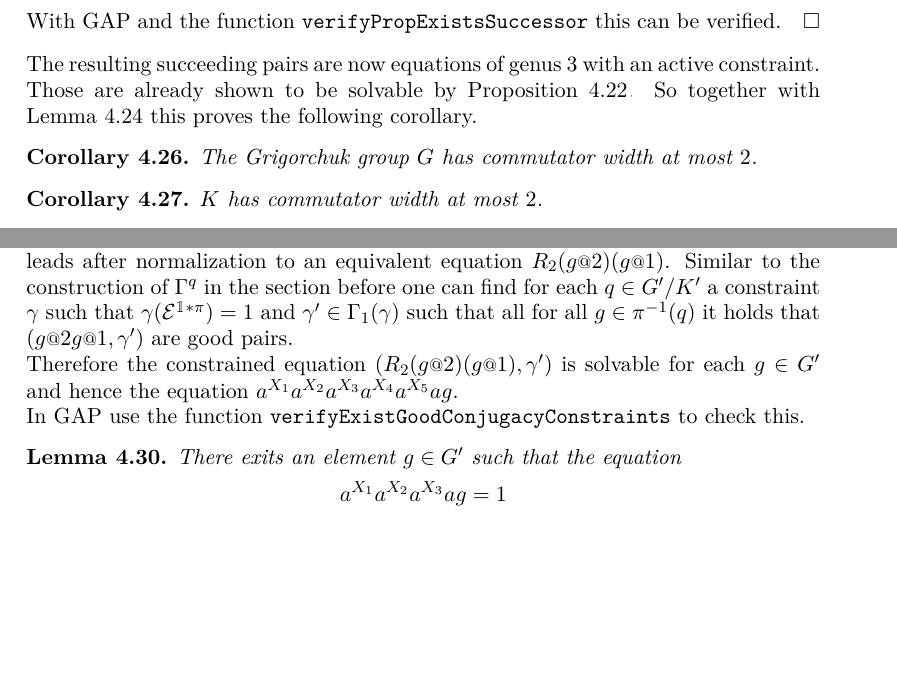
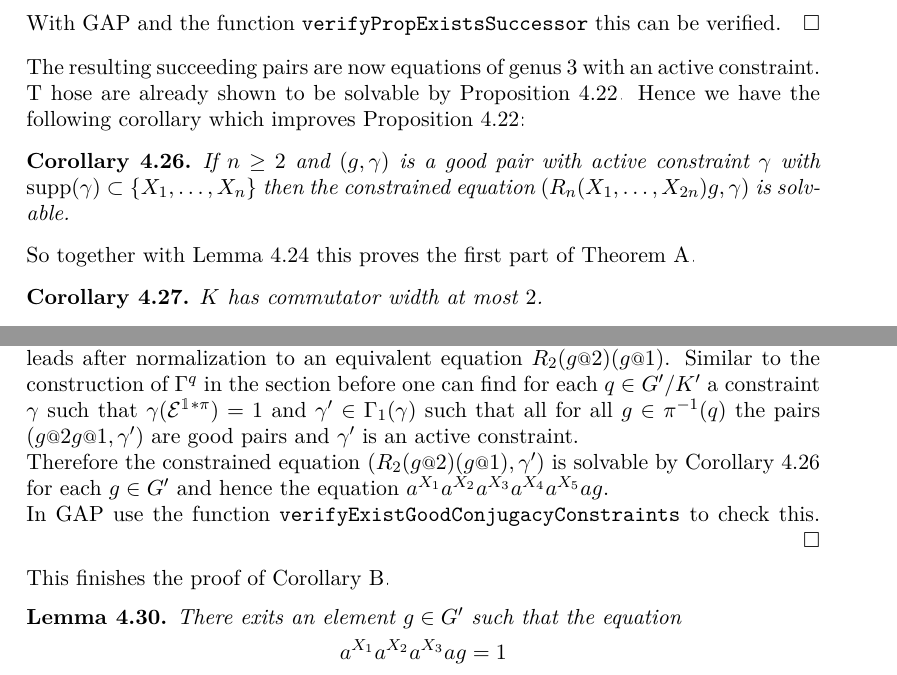
Before and after one commit to ThGroth/gap-equations, a LaTeX paper (CommutatorWidthGrigorchuk.tex): two parts of pages 14 and 15 of 20, joined at a grey line, cut so that both start at the same text, the shorter picture padded with empty space. Compiled offline with pdfLaTeX.

Commit message:
Updated section conjugacy width

```diff
--- a/CommutatorWidthGrigorchuk.tex
+++ b/CommutatorWidthGrigorchuk.tex
@@ -971,11 +971,15 @@ The proof is the same as for Proposition~\ref{pro:existsNextPair}. The correspon
 	      \mathcal{G}(q,\gamma) \Rightarrow \mathcal{G}(r,\gamma').\]
  With GAP and the function \gapinline{verifyPropExistsSuccessor} this can be verified.
 \end{proof}
-The resulting succeeding pairs are now equations of genus $3$ with an active constraint. Those are already shown to be solvable
-by Proposition~\ref{pro:solvableConstraintedEquations}. So together with Lemma~\ref{lem:existsGoodGammaForRed4} this proves the following corollary.
-\begin{cor}\label{cor:GhasCW2}
- The Grigorchuk group $G$ has commutator width at most $2$.
+The resulting succeeding pairs are now equations of genus $3$ with an active constraint. T
+hose are already shown to be solvable
+by Proposition~\ref{pro:solvableConstraintedEquations}. Hence we have the following
+corollary which improves Proposition~\ref{pro:solvableConstraintedEquations}:
+\begin{cor}\label{cor:solvableConstraintedEquations}
+If $n\geq2$ and $(g,\gamma)$ is a good pair with active constraint $\gamma$ with $\supp(\gamma)\subset\{X_1,\ldots,X_{n}\}$
+ then the constrained equation $(R_n(X_1,\ldots,X_{2n})g,\gamma)$ is solvable.
 \end{cor}
+So together with Lemma~\ref{lem:existsGoodGammaForRed4} this proves the first part of Theorem~\ref{thm:CWGrigorchukGroup}.
 \begin{cor}\label{cor:KhasCW2}
  $K$ has commutator width at most $2$.
 \end{cor}
@@ -1085,12 +1089,16 @@ $X_i$ by $\pair{Y_i,Z_i}\act(\gamma(X_i)$ leads after normalization to an equiva
 $R_2(g\at{2})(g\at{1})$. Similar to the construction of $\Gamma^q$ in the section
 before one can find for each $q\in\RNK{G'}{K'}$ a constraint $\gamma$ such that
 $\gamma(\eq{E}^{\id*\pi})=1$ and $\gamma'\in\Gamma_1(\gamma)$ such that all for all
-$g\in\pi^{-1}(q)$ it holds that $(g\at{2}g\at{1},\gamma')$ are good pairs.
+$g\in\pi^{-1}(q)$ the pairs $(g\at{2}g\at{1},\gamma')$ are good pairs and $\gamma'$ is
+an active constraint.
 
 Therefore the constrained equation $(R_2(g\at{2})(g\at{1}),\gamma')$ is solvable
+by Corollary~\ref{cor:solvableConstraintedEquations}
 for each $g\in G'$ and hence the equation $a^{X_1}a^{X_2}a^{X_3}a^{X_4}a^{X_5}ag$.
 
 In GAP use the function \gapinline{verifyExistGoodConjugacyConstraints} to check this.
+\end{proof}
+This finishes the proof of Corollary~\ref{cor:productOf6Conjugates}.
 \begin{lem}
  There exits an element $g\in G'$ such that the equation
  \begin{align*}
```
Also changed, not shown: CommutatorWidthGrigorchuk.tex (3 more changed lines).
